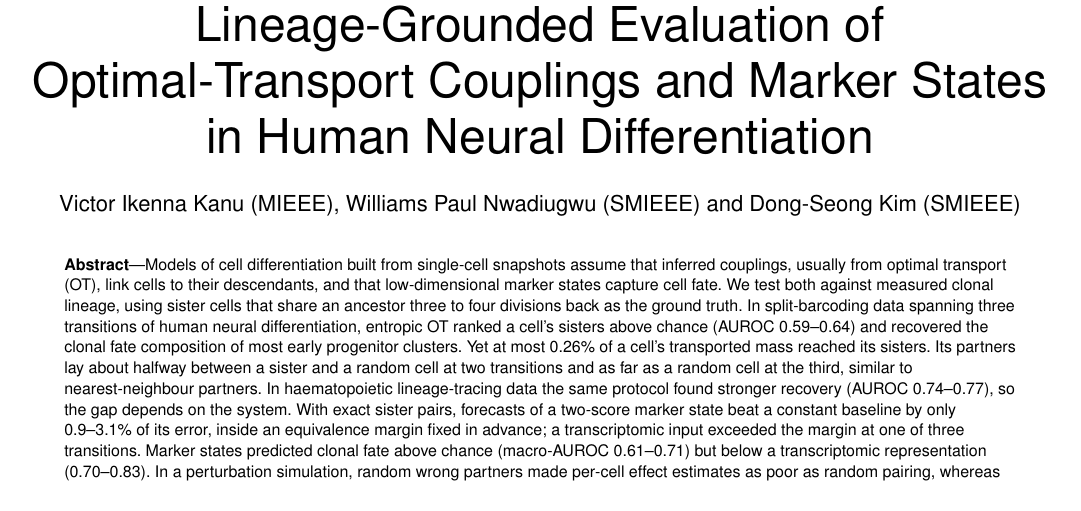
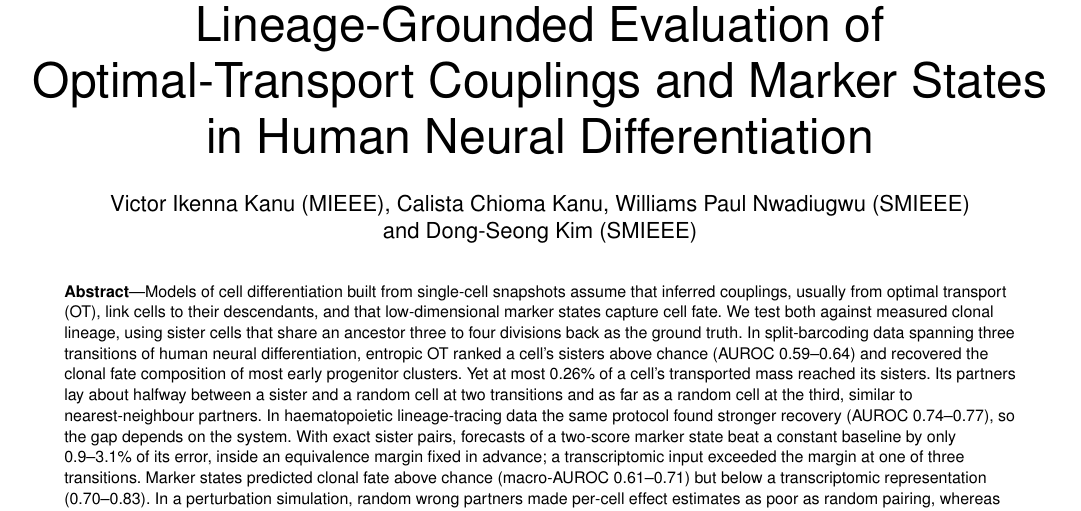
Before and after one commit to xaviwho/sisbar_eva, a LaTeX paper (paper/main.tex): part of page 1 of 12, cut so that both start at the same text. Compiled offline with pdfLaTeX; a missing font is replaced by an installed copy or a similar font; a LaTeX package or settings file that is missing is left out.

Commit message:
Compiled 2026-11-24 23:32 UTC

```diff
--- a/paper/main.tex
+++ b/paper/main.tex
@@ -27,7 +27,7 @@
 \title{Lineage-Grounded Evaluation of Optimal-Transport Couplings and Marker States
 in Human Neural Differentiation}
 
-\author{Victor~Ikenna~Kanu (MIEEE), Williams~Paul~Nwadiugwu (SMIEEE)
+\author{Victor~Ikenna~Kanu (MIEEE), Calista~Chioma~Kanu, Williams~Paul~Nwadiugwu (SMIEEE)
         and~Dong-Seong~Kim (SMIEEE)%
 \IEEEcompsocitemizethanks{\IEEEcompsocthanksitem V.~I.~Kanu and D.-S.~Kim are with the
 Network Systems Lab, Kumoh National Institute of Technology, Gumi, South Korea.\protect\\
```
